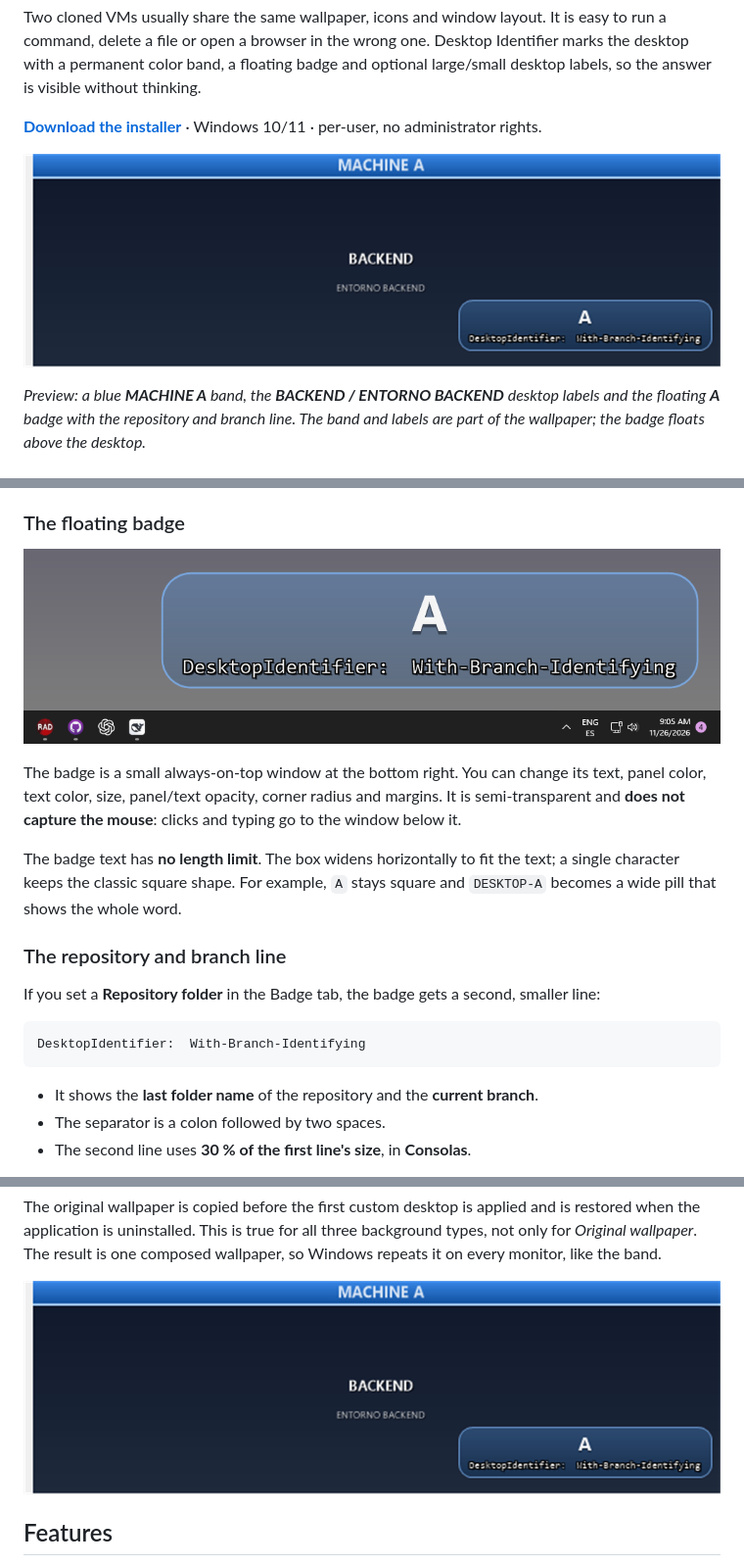
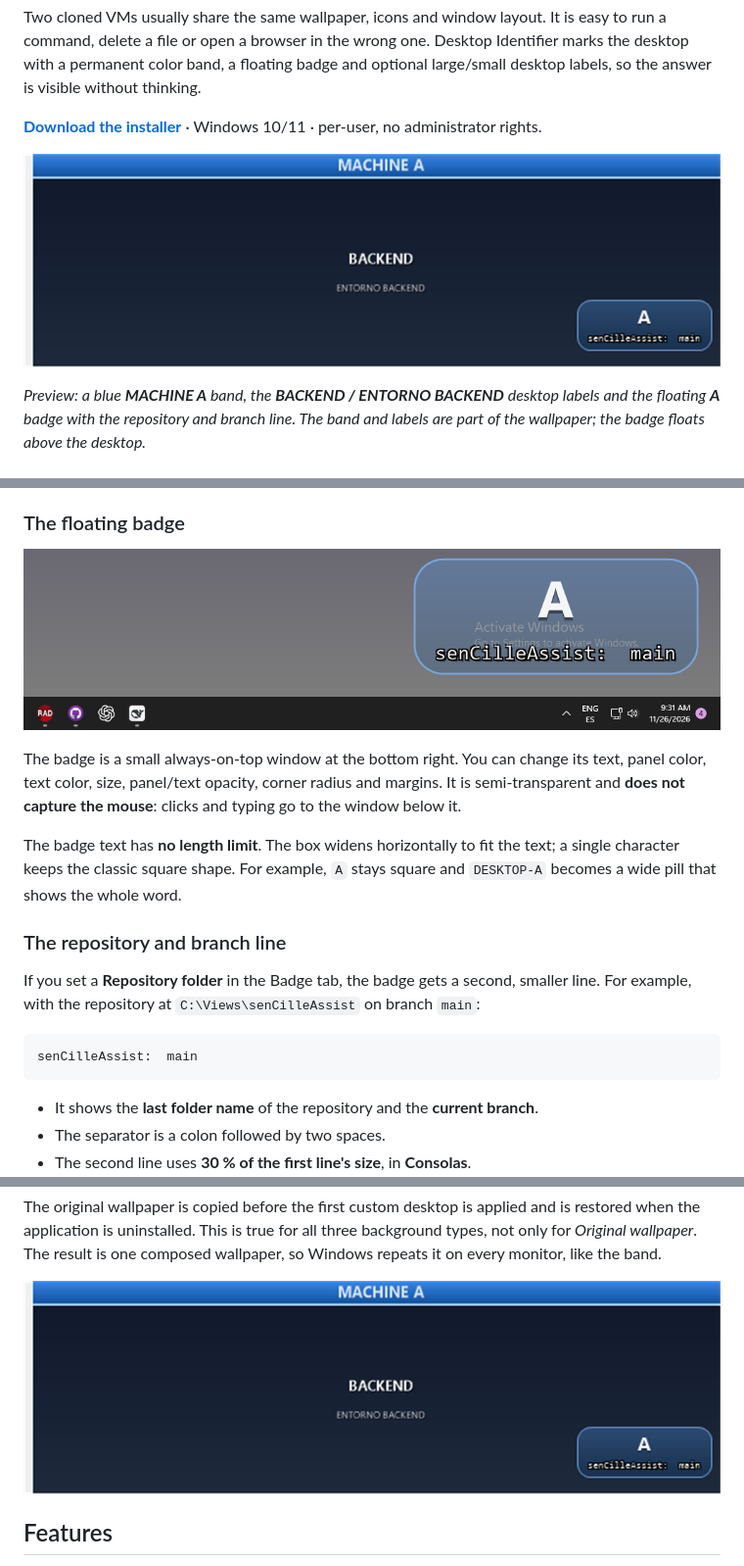
Before and after one commit to juanccilleruelo/DesktopIdentifier, a Markdown page: README.md, 3 parts joined by grey strips. Shown at 98% size. GitHub-like rendering; pictures changed too: docs/capturas/resultado-cartel.png, docs/capturas/resultado-desktop.png, docs/capturas/resultado.png.

Commit message:
Update repository badge documentation
Clarify branch-line examples and update the related documentation screenshots.

````diff
--- a/README.md
+++ b/README.md
@@ -62,10 +62,11 @@ square and `DESKTOP-A` becomes a wide pill that shows the whole word.
 ### The repository and branch line
 
 If you set a **Repository folder** in the Badge tab, the badge gets a second,
-smaller line:
+smaller line. For example, with the repository at
+`C:\Views\senCilleAssist` on branch `main`:
 
 ```text
-DesktopIdentifier:  With-Branch-Identifying
+senCilleAssist:  main
 ```
 
 - It shows the **last folder name** of the repository and the **current branch**.
````
Also changed, not shown: other parts of README.md (+1 -1 lines), docs/capturas/banda.png, docs/capturas/cartel.png, docs/capturas/desktop.png.
